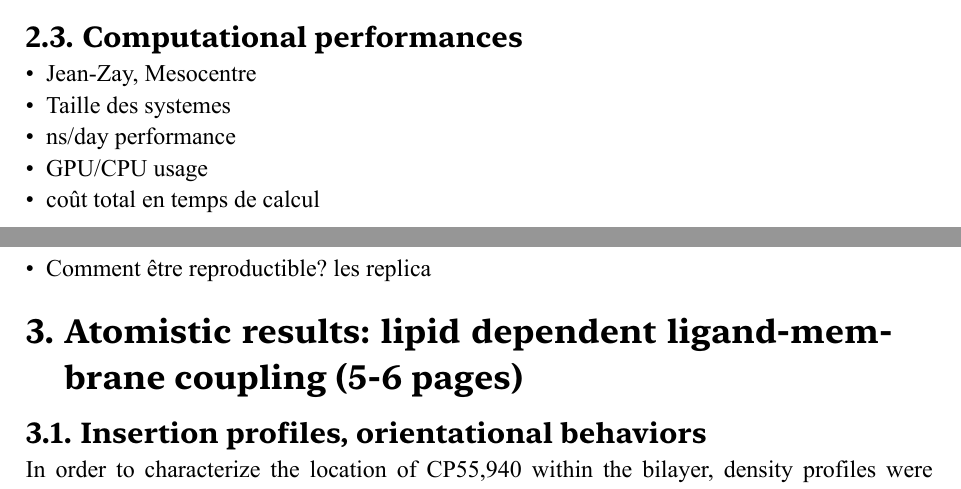
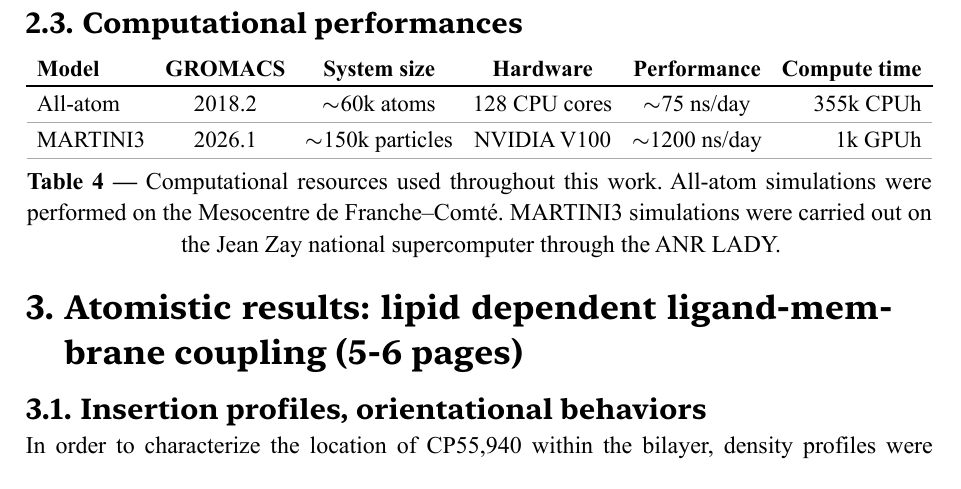
Before and after one commit to weld-lab/k3, a Typst document (src/main.typ): two parts of pages 14 and 15 of 27 before the commit and part of page 15 of 28 after it, the two joined at a grey line, cut so that both start at the same text. The pictures show the PDF file src/main.pdf that the author committed with the source.

Commit message:
computational rsrc

```diff
--- a/src/main.typ
+++ b/src/main.typ
@@ -408,9 +408,3 @@ CP55,940 molecules were then introduced at a concentration of 10 mol%, correspon
 
 
 == Computational performances
-- Jean-Zay, Mesocentre
-- Taille des systemes
-- ns/day performance
-- GPU/CPU usage
-- coût total en temps de calcul
-- Comment être reproductible? les replica
@@ -417,3 +426,15 @@ CP55,940 molecules were then introduced at a concentration of 10 mol%, correspon
+        [*Model*], [*GROMACS*], [*System size*], [*Hardware*],
+        [*Performance*], [*Compute time*],
+
+        [All-atom], [2018.2], [$tilde$60k atoms],
+        [128 CPU cores], [$tilde$75 ns/day], [355k CPUh],
+
+        [MARTINI3], [2026.1], [$tilde$150k particles],
+        [NVIDIA V100], [$tilde$1200 ns/day], [1k GPUh],
+    )],
+    caption: [Computational resources used throughout this work. All-atom simulations were performed on the Mesocentre de Franche--Comté. MARTINI3 simulations were carried out on the Jean Zay national supercomputer through the ANR LADY.],
+)<table-ressources>
+
 
 =  Atomistic results: lipid dependent ligand-membrane coupling (5-6 pages)
 
```
Also changed, not shown: src/main.pdf, src/main.typ (15 more changed lines).
